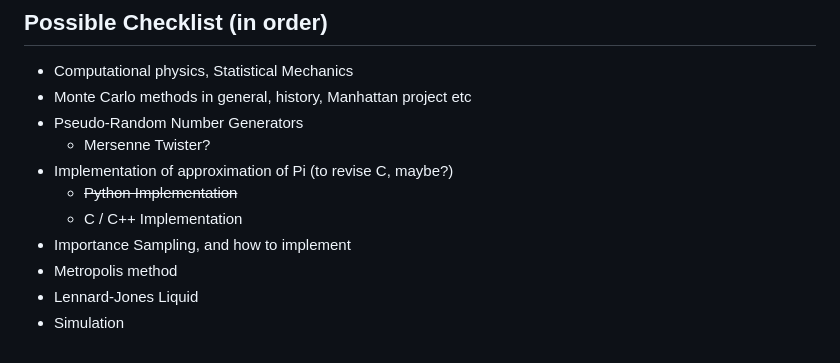
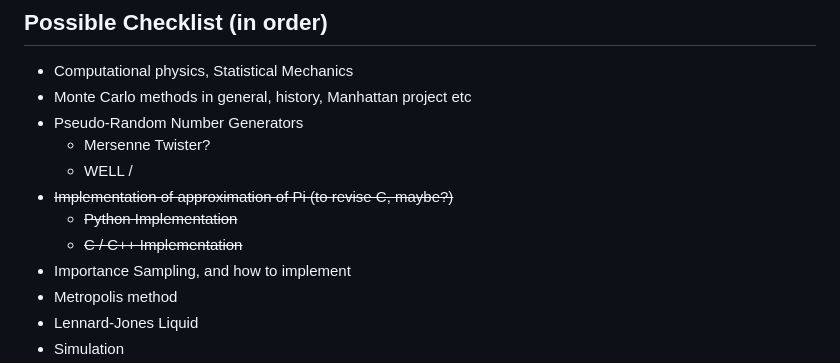
Before and after one commit to RajAmin99/Numerical-simulation-methods-and-their-applications, a Markdown page: Notes+Research.md, the part around the change. Rendered like a GitHub page.

Commit message:
Finished Pi Approximations

```diff
--- a/Notes+Research.md
+++ b/Notes+Research.md
@@ -6,9 +6,10 @@
 - Monte Carlo methods in general, history, Manhattan project etc
 - Pseudo-Random Number Generators
     - Mersenne Twister?
-- Implementation of approximation of Pi (to revise C, maybe?)
+    - WELL /
+- ~~Implementation of approximation of Pi (to revise C, maybe?)~~
     - ~~Python Implementation~~
-    - C / C++ Implementation
+    - ~~C / C++ Implementation~~
 - Importance Sampling, and how to implement
 - Metropolis method
 - Lennard-Jones Liquid
```
